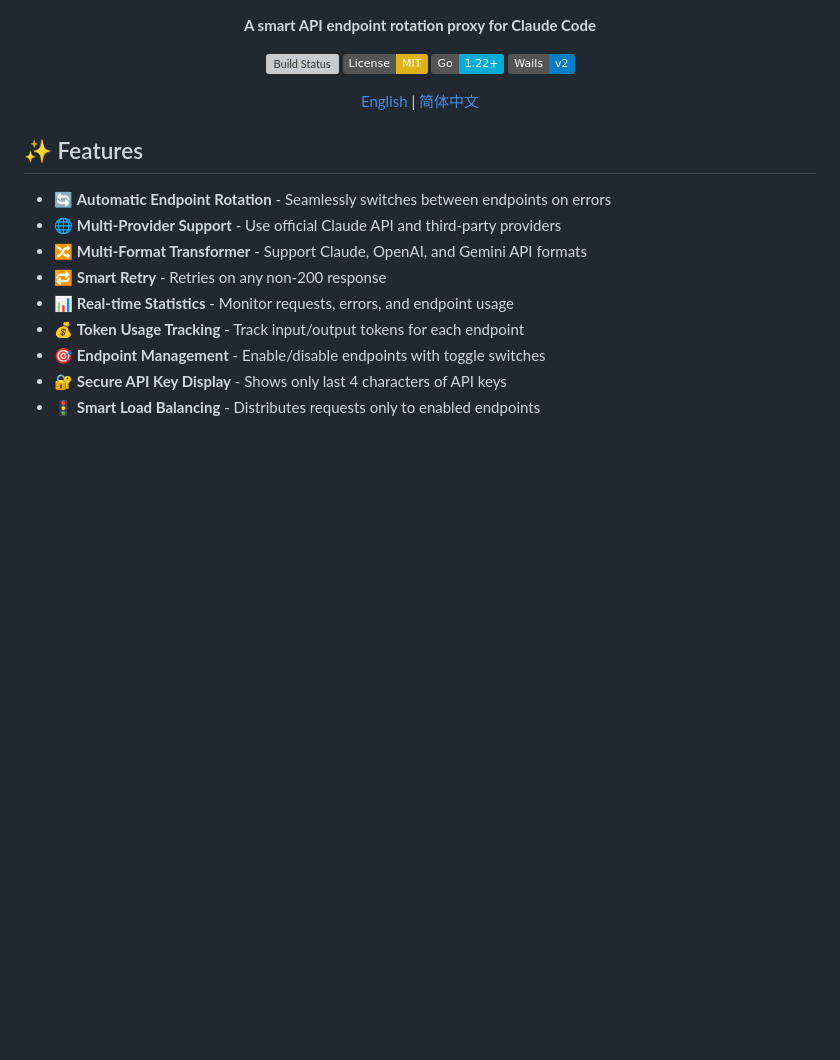
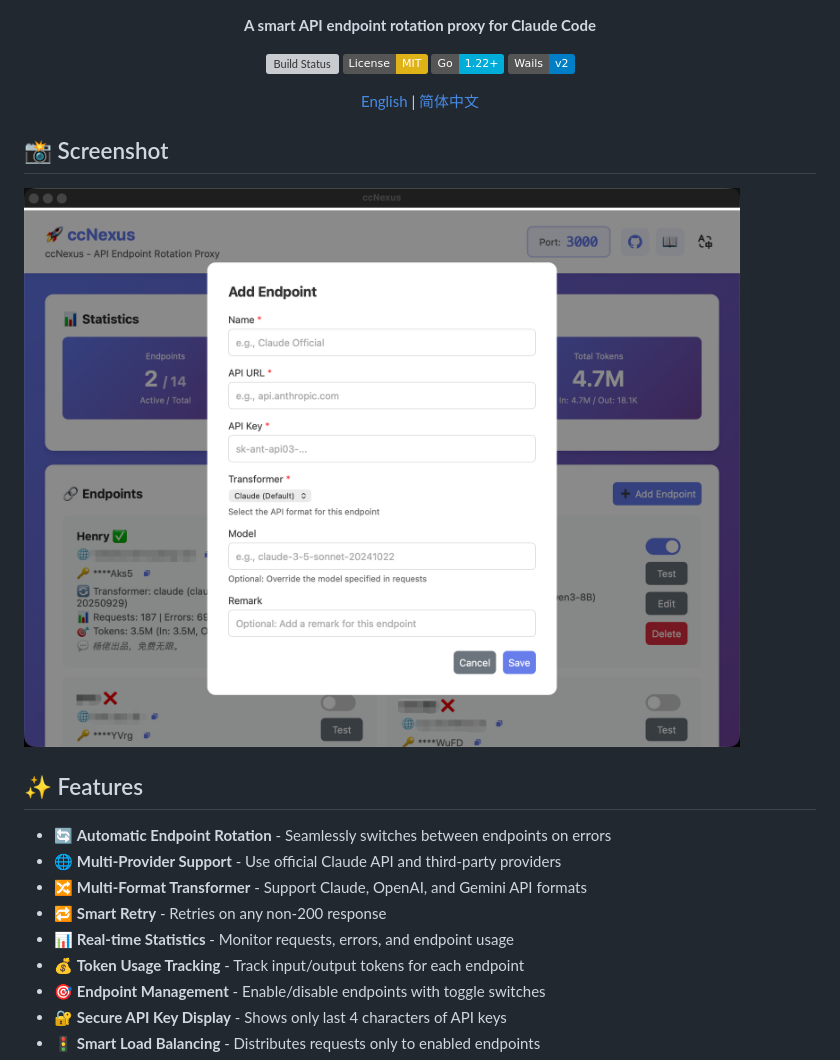
Before and after one commit to lich0821/ccNexus, a Markdown page: README.md, the part around the change. Rendered like a GitHub page; pictures changed too: docs/images/screenshot-EN.png (added); badges without logos; blank space fills up the shorter version; grey boxes are pictures that could not be loaded.

```diff
--- a/README.md
+++ b/README.md
@@ -12,6 +12,10 @@
 [English](README.md) | [简体中文](README_CN.md)
 
 </div>
+
+## 📸 Screenshot
+
+![ccNexus Screenshot](docs/images/screenshot-EN.png)
 
 ## ✨ Features
 
```
Also changed, not shown: README_CN.md (+5 -46 lines), docs/images/screenshot-CN.png (added).
